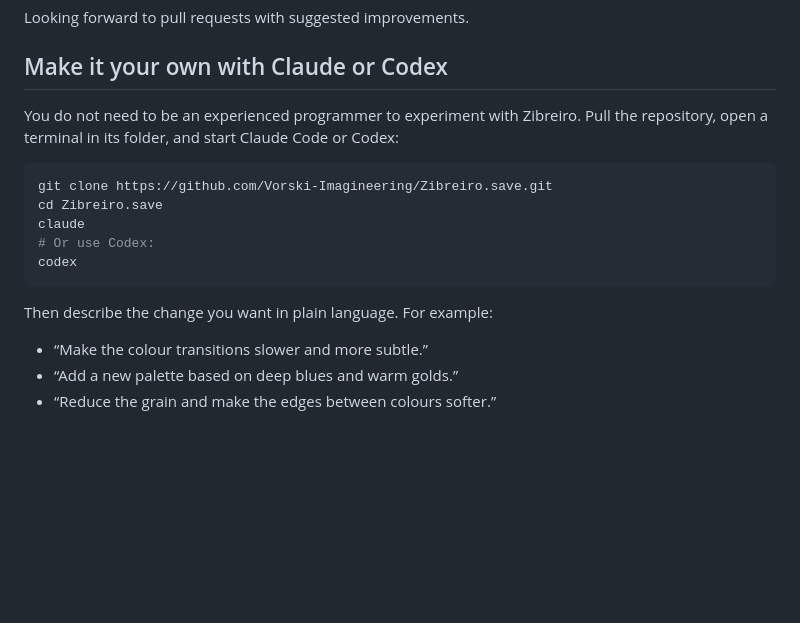
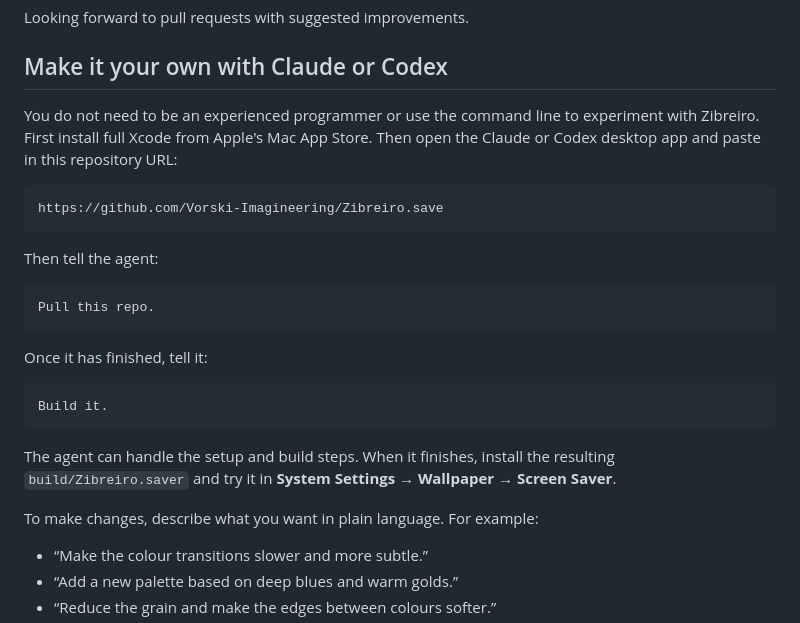
Before and after one commit to Vorski-Imagineering/Zibreiro.save, a Markdown page: README.md, the part around the change. Drawn GitHub-style; blank space fills up the shorter version.

Commit message:
docs: simplify desktop agent setup

````diff
--- a/README.md
+++ b/README.md
@@ -6,17 +6,27 @@ Looking forward to pull requests with suggested improvements.
 
 ## Make it your own with Claude or Codex
 
-You do not need to be an experienced programmer to experiment with Zibreiro. Pull the repository, open a terminal in its folder, and start Claude Code or Codex:
+You do not need to be an experienced programmer or use the command line to experiment with Zibreiro. First install full Xcode from Apple's Mac App Store. Then open the Claude or Codex desktop app and paste in this repository URL:
 
-```sh
-git clone https://github.com/Vorski-Imagineering/Zibreiro.save.git
-cd Zibreiro.save
-claude
-# Or use Codex:
-codex
+```text
+https://github.com/Vorski-Imagineering/Zibreiro.save
 ```
 
-Then describe the change you want in plain language. For example:
+Then tell the agent:
+
+```text
+Pull this repo.
+```
+
+Once it has finished, tell it:
+
+```text
+Build it.
+```
+
+The agent can handle the setup and build steps. When it finishes, install the resulting `build/Zibreiro.saver` and try it in **System Settings → Wallpaper → Screen Saver**.
+
+To make changes, describe what you want in plain language. For example:
 
 - “Make the colour transitions slower and more subtle.”
 - “Add a new palette based on deep blues and warm golds.”
````
